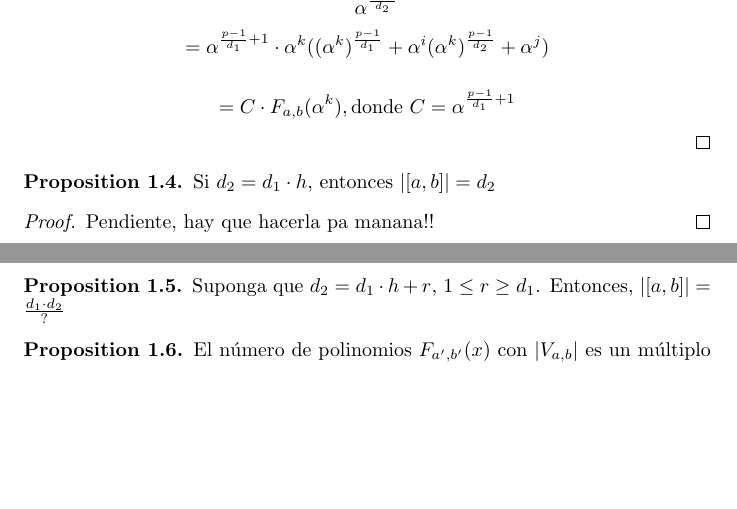
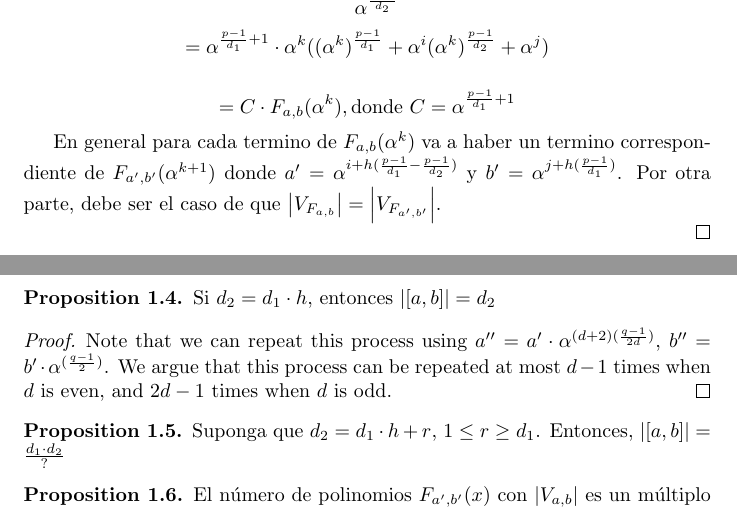
Before and after one commit to chrisrodz/PP-Research, a LaTeX paper (New/new.tex): two parts of pages 1 and 2 of 2, joined at a grey line, cut so that both start at the same text, the shorter picture padded with empty space. Compiled offline with pdfLaTeX.

Commit message:
some changes

```diff
--- a/New/new.tex
+++ b/New/new.tex
@@ -125,6 +125,7 @@
 
   $$= C \cdot F_{a,b}(\alpha^k), \mbox{donde } C = \alpha^{\frac{p-1}{d_1} + 1}$$
 
+  En general para cada termino de $F_{a,b}(\alpha^{k})$ va a haber un termino correspondiente de $F_{a',b'}(\alpha^{k+1})$ donde $a' = \alpha^{i + h(\frac{p-1}{d_1} - \frac{p-1}{d_2})}$ y $b'= \alpha^{j + h(\frac{p-1}{d_1})}$. Por otra parte, debe ser el caso de que $\left\vert V_{F_{a,b}} \right\vert = \left\vert V_{F_{a',b'}} \right\vert$.
 
 \end{proof}
 
@@ -135,7 +136,7 @@
 \end{prop}
 
 \begin{proof}
-  Pendiente, hay que hacerla pa manana!!
+  Note that we can repeat this process using $a'' = a' \cdot \alpha^{(d+2)(\frac{q-1}{2d})}$, $b'' = b' \cdot \alpha^{(\frac{q-1}{2})}$. We argue that this process can be repeated at most $d-1$ times when $d$ is even, and $2d-1$ times when $d$ is odd.
 \end{proof}
 
 \begin{prop}
```
Also changed, not shown: New/new.pdf.
